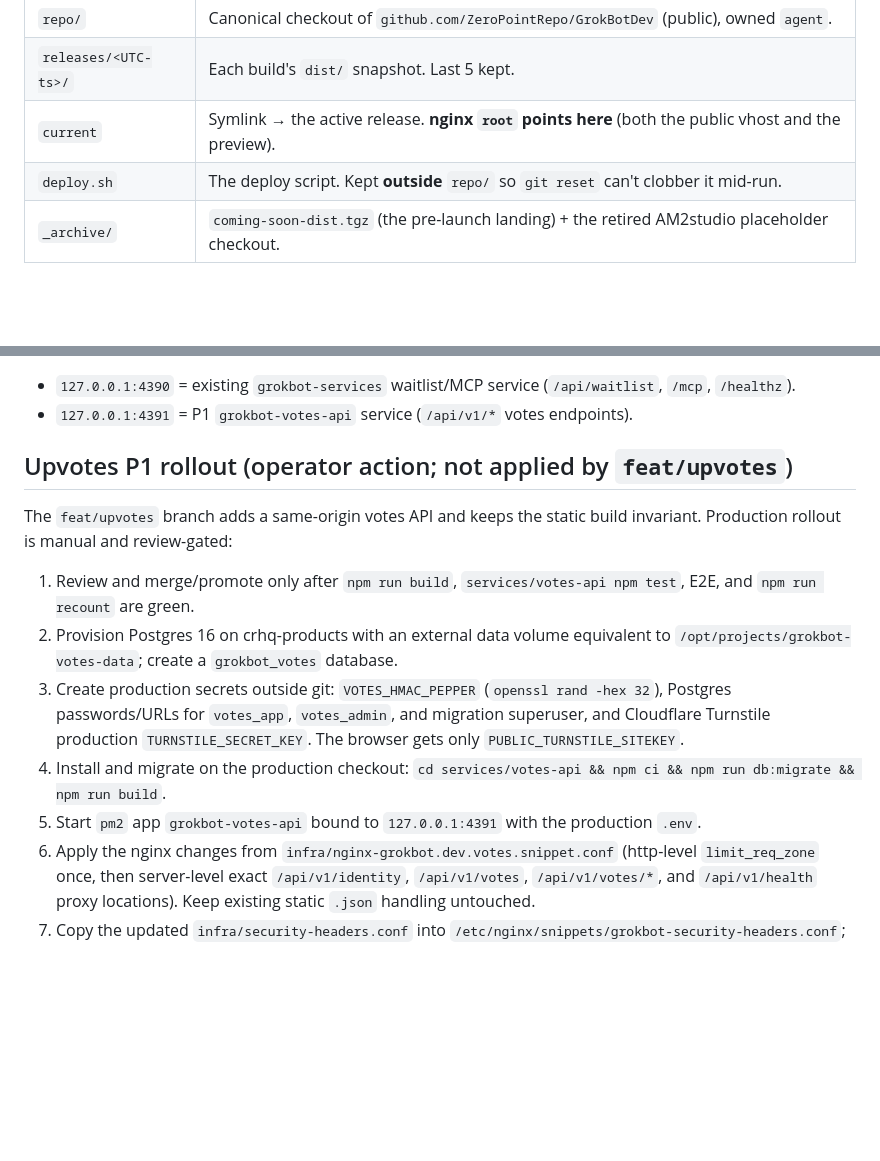
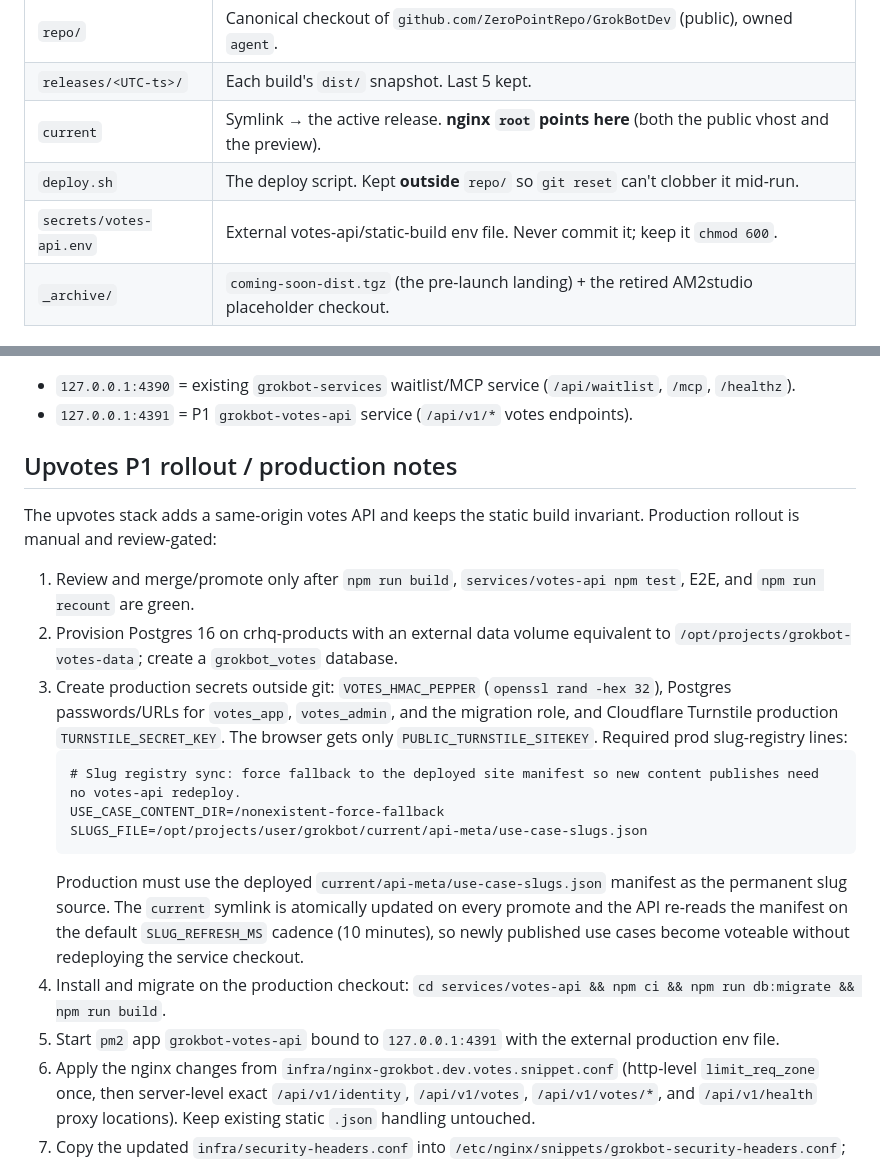
Before and after one commit to JayZeeDesign/GrokBotDev, a Markdown page: infra/DEPLOYMENT.md, 2 parts joined by grey strips. Drawn GitHub-style; blank space fills up the shorter version.

````diff
--- a/infra/DEPLOYMENT.md
+++ b/infra/DEPLOYMENT.md
@@ -11,6 +11,7 @@ There is **no CI/CD** — deploys are a single self-contained script on the box.
 | `releases/<UTC-ts>/` | Each build's `dist/` snapshot. Last 5 kept. |
 | `current` | Symlink → the active release. **nginx `root` points here** (both the public vhost and the preview). |
 | `deploy.sh` | The deploy script. Kept **outside** `repo/` so `git reset` can't clobber it mid-run. |
+| `secrets/votes-api.env` | External votes-api/static-build env file. Never commit it; keep it `chmod 600`. |
 | `_archive/` | `coming-soon-dist.tgz` (the pre-launch landing) + the retired AM2studio placeholder checkout. |
 
 ## Deploy — publish the `production` branch
@@ -53,15 +54,22 @@ Points `current` at the previous release.
 - `127.0.0.1:4391` = P1 `grokbot-votes-api` service (`/api/v1/*` votes endpoints).
 
 
-## Upvotes P1 rollout (operator action; not applied by `feat/upvotes`)
+## Upvotes P1 rollout / production notes
 
-The `feat/upvotes` branch adds a same-origin votes API and keeps the static build invariant. Production rollout is manual and review-gated:
+The upvotes stack adds a same-origin votes API and keeps the static build invariant. Production rollout is manual and review-gated:
 
 1. Review and merge/promote only after `npm run build`, `services/votes-api npm test`, E2E, and `npm run recount` are green.
 2. Provision Postgres 16 on crhq-products with an external data volume equivalent to `/opt/projects/grokbot-votes-data`; create a `grokbot_votes` database.
-3. Create production secrets outside git: `VOTES_HMAC_PEPPER` (`openssl rand -hex 32`), Postgres passwords/URLs for `votes_app`, `votes_admin`, and migration superuser, and Cloudflare Turnstile production `TURNSTILE_SECRET_KEY`. The browser gets only `PUBLIC_TURNSTILE_SITEKEY`.
+3. Create production secrets outside git: `VOTES_HMAC_PEPPER` (`openssl rand -hex 32`), Postgres passwords/URLs for `votes_app`, `votes_admin`, and the migration role, and Cloudflare Turnstile production `TURNSTILE_SECRET_KEY`. The browser gets only `PUBLIC_TURNSTILE_SITEKEY`.
+   Required prod slug-registry lines:
+   ```dotenv
+   # Slug registry sync: force fallback to the deployed site manifest so new content publishes need no votes-api redeploy.
+   USE_CASE_CONTENT_DIR=/nonexistent-force-fallback
+   SLUGS_FILE=/opt/projects/user/grokbot/current/api-meta/use-case-slugs.json
+   ```
+   Production must use the deployed `current/api-meta/use-case-slugs.json` manifest as the permanent slug source. The `current` symlink is atomically updated on every promote and the API re-reads the manifest on the default `SLUG_REFRESH_MS` cadence (10 minutes), so newly published use cases become voteable without redeploying the service checkout.
 4. Install and migrate on the production checkout: `cd services/votes-api && npm ci && npm run db:migrate && npm run build`.
-5. Start `pm2` app `grokbot-votes-api` bound to `127.0.0.1:4391` with the production `.env`.
+5. Start `pm2` app `grokbot-votes-api` bound to `127.0.0.1:4391` with the external production env file.
 6. Apply the nginx changes from `infra/nginx-grokbot.dev.votes.snippet.conf` (http-level `limit_req_zone` once, then server-level exact `/api/v1/identity`, `/api/v1/votes`, `/api/v1/votes/*`, and `/api/v1/health` proxy locations). Keep existing static `.json` handling untouched.
 7. Copy the updated `infra/security-headers.conf` into `/etc/nginx/snippets/grokbot-security-headers.conf`; this consciously adds `https://challenges.cloudflare.com` for Turnstile script/frame/connect. Confirm `nginx -t` before reload.
 8. No DNS change is expected for `grokbot.dev`; Cloudflare already fronts the origin. Do not change Cloudflare except to create/provision Turnstile production keys.
````
Also changed, not shown: services/votes-api/RUNBOOK.md (+12 -0 lines).
